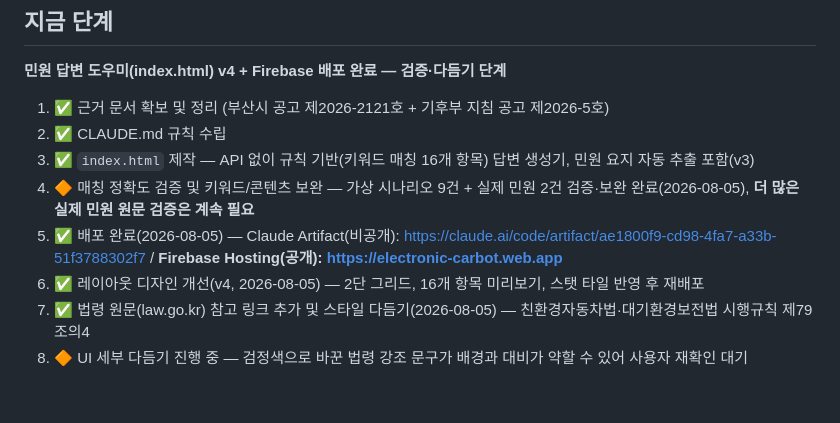
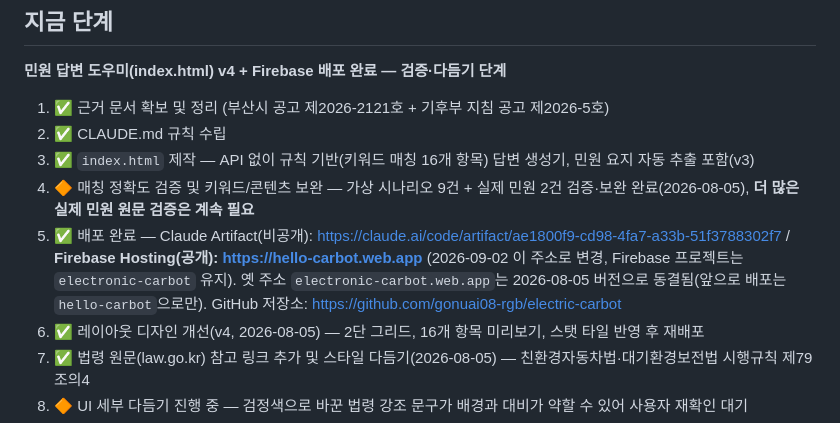
Before and after one commit to gonuai08-rgb/electric-carbot, a Markdown page: CLAUDE.md, the part around the change. Rendered like a GitHub page; blank space fills up the shorter version.

```diff
--- a/CLAUDE.md
+++ b/CLAUDE.md
@@ -8,7 +8,7 @@
 2. ✅ CLAUDE.md 규칙 수립
 3. ✅ `index.html` 제작 — API 없이 규칙 기반(키워드 매칭 16개 항목) 답변 생성기, 민원 요지 자동 추출 포함(v3)
 4. 🔶 매칭 정확도 검증 및 키워드/콘텐츠 보완 — 가상 시나리오 9건 + 실제 민원 2건 검증·보완 완료(2026-08-05), **더 많은 실제 민원 원문 검증은 계속 필요**
-5. ✅ 배포 완료(2026-08-05) — Claude Artifact(비공개): https://claude.ai/code/artifact/ae1800f9-cd98-4fa7-a33b-51f3788302f7 / **Firebase Hosting(공개): https://electronic-carbot.web.app**
+5. ✅ 배포 완료 — Claude Artifact(비공개): https://claude.ai/code/artifact/ae1800f9-cd98-4fa7-a33b-51f3788302f7 / **Firebase Hosting(공개): https://hello-carbot.web.app** (2026-09-02 이 주소로 변경, Firebase 프로젝트는 `electronic-carbot` 유지). 옛 주소 `electronic-carbot.web.app`는 2026-08-05 버전으로 동결됨(앞으로 배포는 `hello-carbot`으로만). GitHub 저장소: https://github.com/gonuai08-rgb/electric-carbot
 6. ✅ 레이아웃 디자인 개선(v4, 2026-08-05) — 2단 그리드, 16개 항목 미리보기, 스탯 타일 반영 후 재배포
 7. ✅ 법령 원문(law.go.kr) 참고 링크 추가 및 스타일 다듬기(2026-08-05) — 친환경자동차법·대기환경보전법 시행규칙 제79조의4
 8. 🔶 UI 세부 다듬기 진행 중 — 검정색으로 바꾼 법령 강조 문구가 배경과 대비가 약할 수 있어 사용자 재확인 대기
```
Also changed, not shown: tasks.md (+2 -2 lines), 작업내용.md (+8 -3 lines).
